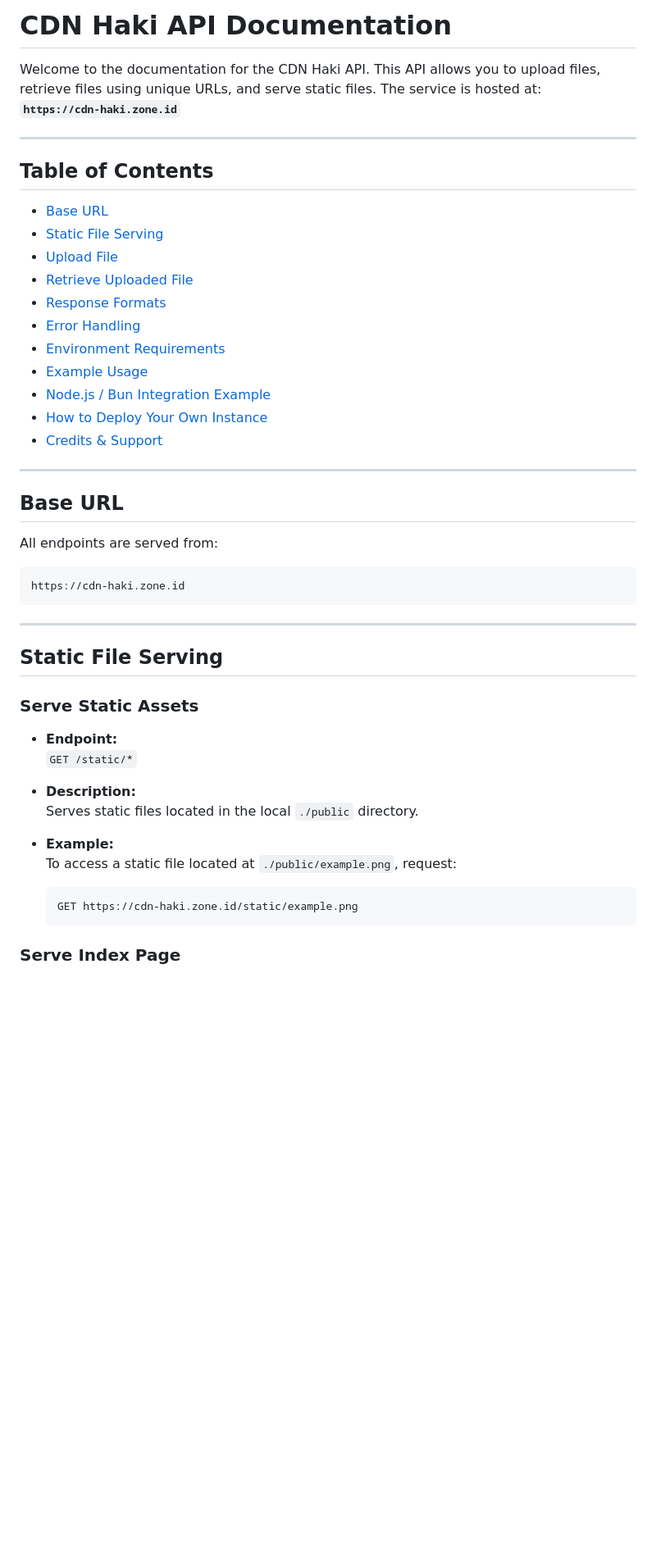
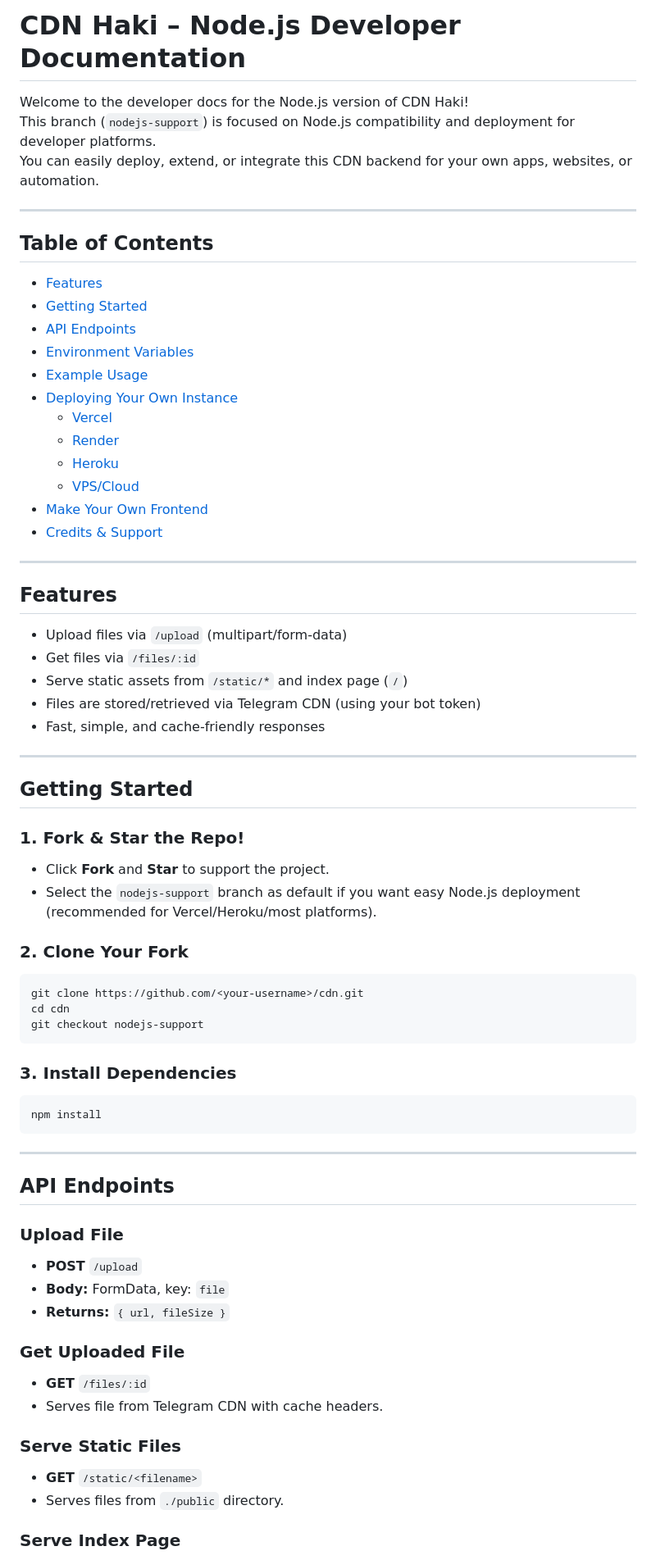
Before and after one commit to hakisolos/cdn, a Markdown page: README.md, the part around the change printed below. Shown: that part at 82% size. Drawn GitHub-style; blank space fills up the shorter version.

````diff
--- a/README.md
+++ b/README.md
@@ -1,51 +1,78 @@
-# CDN Haki API Documentation
+# CDN Haki – Node.js Developer Documentation
 
-Welcome to the documentation for the CDN Haki API. This API allows you to upload files, retrieve files using unique URLs, and serve static files. The service is hosted at:
-**`https://cdn-haki.zone.id`**
+Welcome to the developer docs for the Node.js version of CDN Haki!
+This branch (`nodejs-support`) is focused on Node.js compatibility and deployment for developer platforms.
+You can easily deploy, extend, or integrate this CDN backend for your own apps, websites, or automation.
 
 ---
 
 ## Table of Contents
 
-- [Base URL](#base-url)
-- [Static File Serving](#static-file-serving)
-- [Upload File](#upload-file)
-- [Retrieve Uploaded File](#retrieve-uploaded-file)
-- [Response Formats](#response-formats)
-- [Error Handling](#error-handling)
-- [Environment Requirements](#environment-requirements)
+- [Features](#features)
+- [Getting Started](#getting-started)
+- [API Endpoints](#api-endpoints)
+- [Environment Variables](#environment-variables)
 - [Example Usage](#example-usage)
-- [Node.js / Bun Integration Example](#nodejs--bun-integration-example)
-- [How to Deploy Your Own Instance](#how-to-deploy-your-own-instance)
+- [Deploying Your Own Instance](#deploying-your-own-instance)
+  - [Vercel](#vercel)
+  - [Render](#render)
+  - [Heroku](#heroku)
+  - [VPS/Cloud](#vpscloud)
+- [Make Your Own Frontend](#make-your-own-frontend)
 - [Credits & Support](#credits--support)
 
 ---
 
-## Base URL
+## Features
 
-All endpoints are served from:
+- Upload files via `/upload` (multipart/form-data)
+- Get files via `/files/:id`
+- Serve static assets from `/static/*` and index page (`/`)
+- Files are stored/retrieved via Telegram CDN (using your bot token)
+- Fast, simple, and cache-friendly responses
 
+---
+
+## Getting Started
+
+### 1. Fork & Star the Repo!
+
+- Click **Fork** and **Star** to support the project.
+- Select the `nodejs-support` branch as default if you want easy Node.js deployment (recommended for Vercel/Heroku/most platforms).
+
+### 2. Clone Your Fork
+
+```sh
+git clone https://github.com/<your-username>/cdn.git
+cd cdn
+git checkout nodejs-support
 ```
-https://cdn-haki.zone.id
+
+### 3. Install Dependencies
+
+```sh
+npm install
 ```
 
 ---
 
-## Static File Serving
+## API Endpoints
 
-### Serve Static Assets
+### Upload File
 
-- **Endpoint:**
-  `GET /static/*`
+- **POST** `/upload`
+- **Body:** FormData, key: `file`
+- **Returns:** `{ url, fileSize }`
 
-- **Description:**
-  Serves static files located in the local `./public` directory.
+### Get Uploaded File
 
-- **Example:**
-  To access a static file located at `./public/example.png`, request:
-  ```
-  GET https://cdn-haki.zone.id/static/example.png
-  ```
+- **GET** `/files/:id`
+- Serves file from Telegram CDN with cache headers.
+
+### Serve Static Files
+
+- **GET** `/static/<filename>`
+- Serves files from `./public` directory.
 
 ### Serve Index Page
 
````
Also changed, not shown: other parts of README.md (+68 -185 lines).
